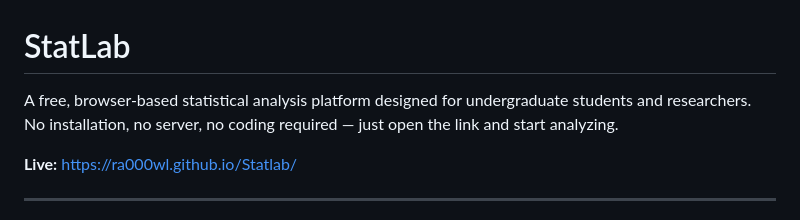
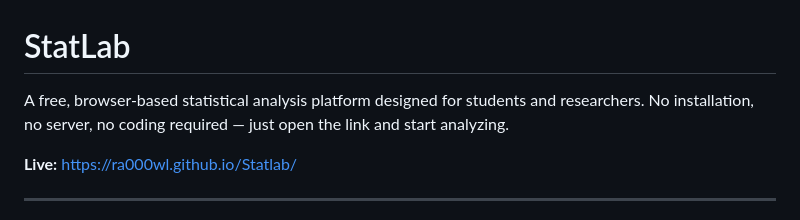
Before and after one commit to RA000WL/Statlab, a Markdown page: README.md, the part around the change. Rendered like a GitHub page.

```diff
--- a/README.md
+++ b/README.md
@@ -1,6 +1,6 @@
 # StatLab
 
-A free, browser-based statistical analysis platform designed for undergraduate students and researchers. No installation, no server, no coding required — just open the link and start analyzing.
+A free, browser-based statistical analysis platform designed for students and researchers. No installation, no server, no coding required — just open the link and start analyzing.
 
 **Live:** https://ra000wl.github.io/Statlab/
 
```
